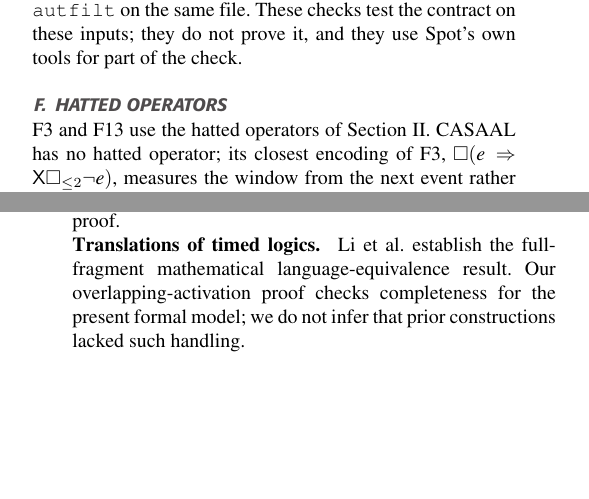
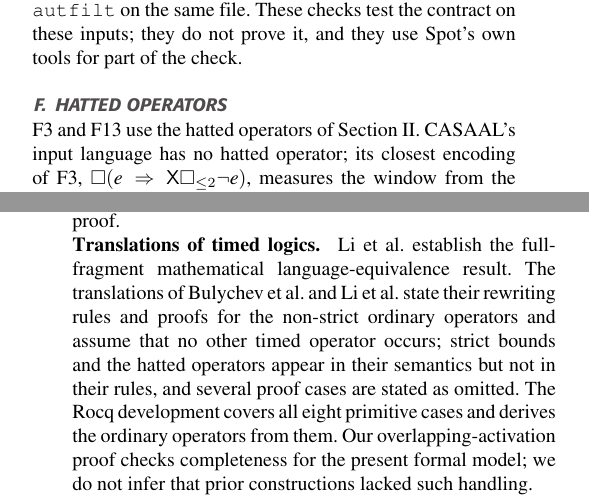
Before and after one commit to efares1/rocq-mtl-to-tba-translation, a LaTeX paper (paper1.tex, which reads evaluation_section.tex): two parts of the columns of pages 14 and 15 of 18, joined at a grey line, cut so that both start at the same text, the shorter picture padded with empty space. The pictures show the PDF file paper1.pdf that the author committed with the source.

Commit message:
Paper: state the scope of the prior translations (non-strict ordinary operators) in related work; CASAAL's input language has no hatted operator; refresh manifest and build record
Co-Authored-By: Claude Sonnet 5.5 <noreply@anthropic.com>

```diff
--- a/evaluation_section.tex
+++ b/evaluation_section.tex
@@ -232,7 +232,7 @@ inputs; they do not prove it, and they use Spot's own tools for part of the
 check.
 
 \subsection{Hatted operators}
-F3 and F13 use the hatted operators of Section~\ref{sec:logic}. CASAAL has no
+F3 and F13 use the hatted operators of Section~\ref{sec:logic}. CASAAL's input language has no
 hatted operator; its closest encoding of F3,
 $\Box(e\Rightarrow\Next\Box_{\le2}\neg e)$, measures the window from the next
 event rather than from the triggering one
--- a/paper1.tex
+++ b/paper1.tex
@@ -1277,7 +1277,12 @@ operators make the timing reference explicit in the logic and proof.
 
 \runinhead{Translations of timed logics.}
 Li et al. establish the full-fragment mathematical language-equivalence
-result. Our overlapping-activation proof checks completeness for the present
+result. The translations of Bulychev et al. and Li et al. state their rewriting
+rules and proofs for the non-strict ordinary operators and assume that no other
+timed operator occurs; strict bounds and the hatted operators appear in their
+semantics but not in their rules, and several proof cases are stated as omitted.
+The Rocq development covers all eight primitive cases and derives the ordinary
+operators from them. Our overlapping-activation proof checks completeness for the present
 formal model; we do not infer that prior constructions lacked such handling.
 
 Bulychev et al. state that their translation uses ``the classical
```
Also changed, not shown: SNAPSHOT_MANIFEST.txt (+3 -3 lines), output/BUILD_RECORD.md (+1 -1 lines), paper1.pdf.
